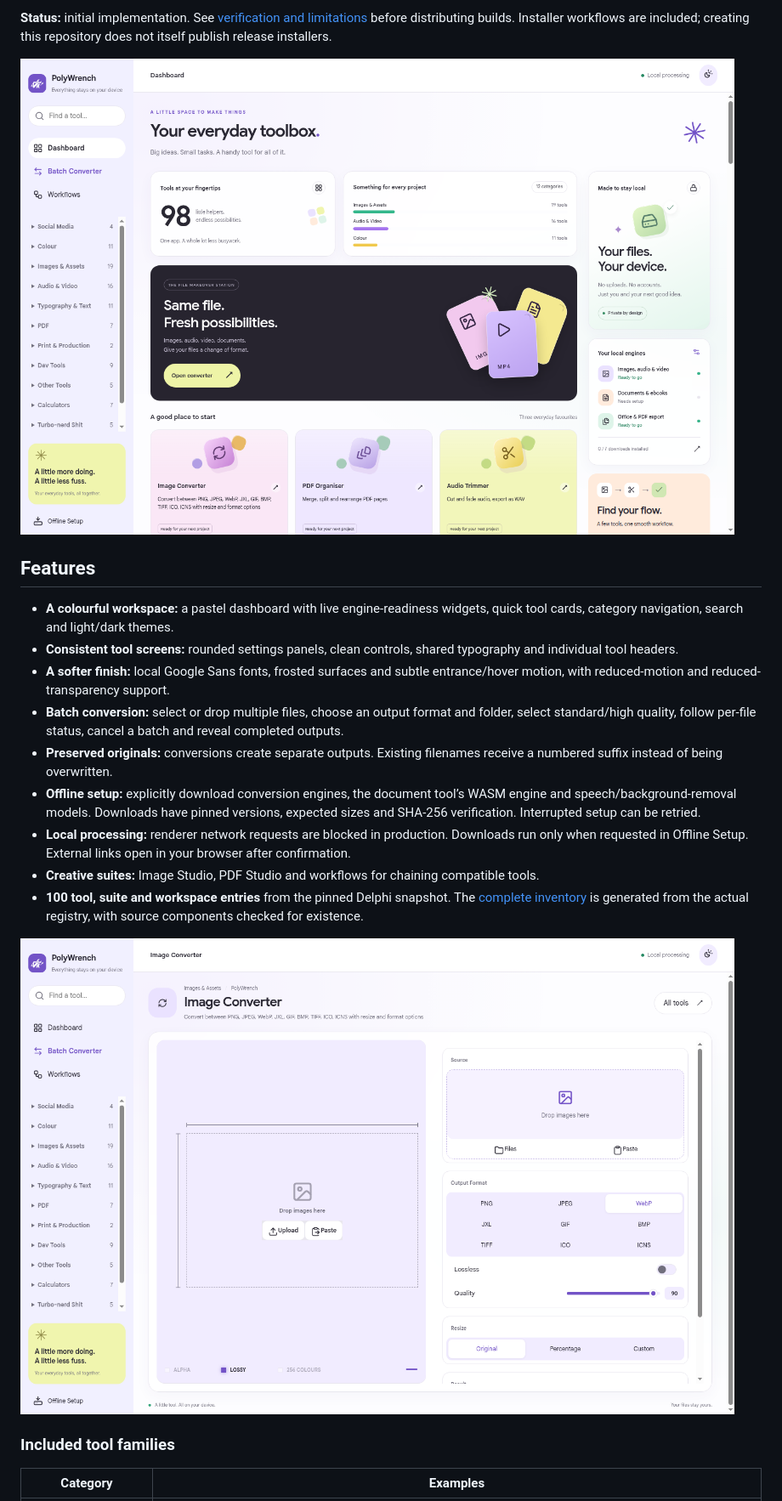
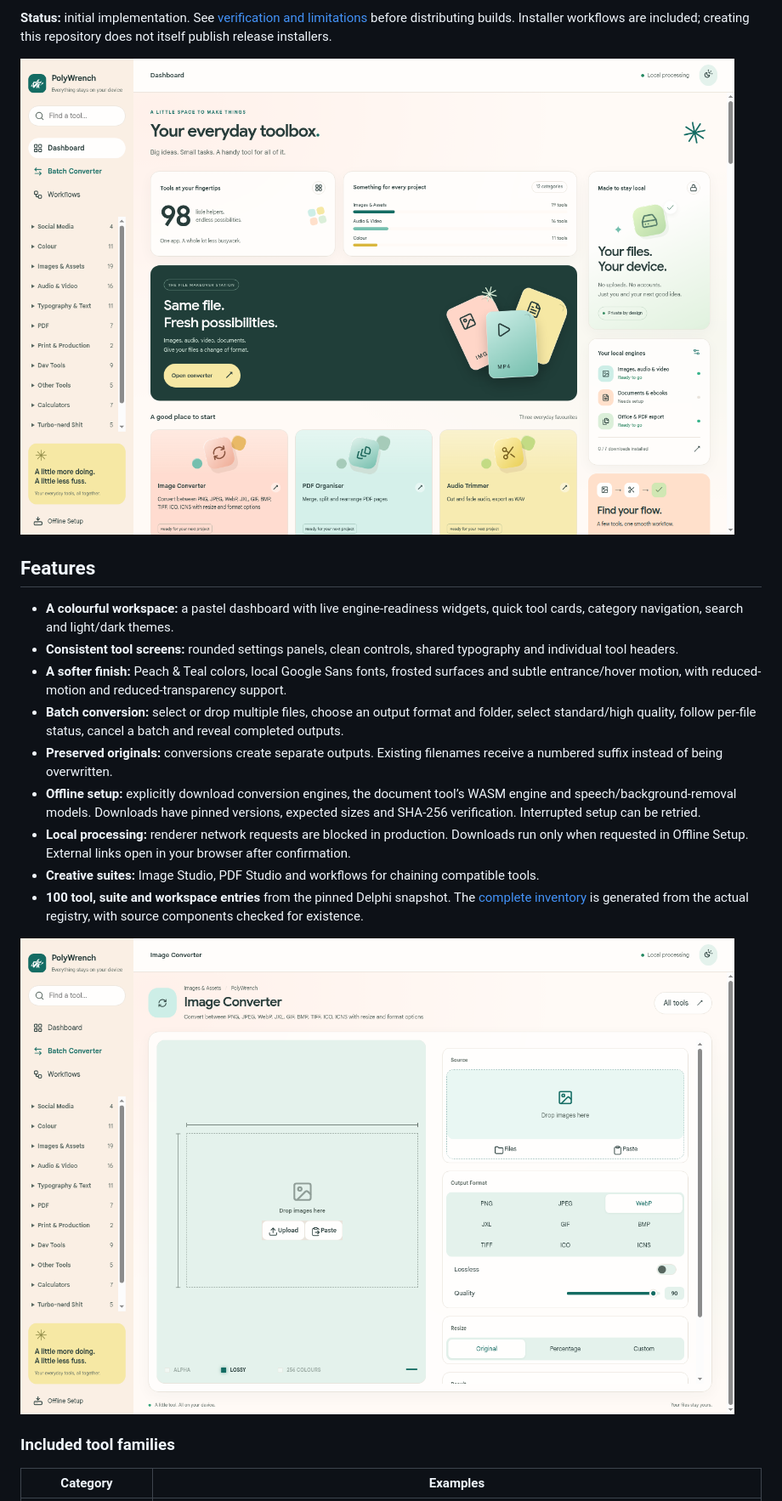
Before and after one commit to aatish1321/PolyWrench, a Markdown page: README.md, the part around one of its changes. Shown at 85% size. Drawn GitHub-style; pictures changed too: docs/image-converter.png, docs/workspace.png.

Commit message:
Apply the selected Peach and Teal palette in PolyWrench 0.1.3

```diff
--- a/README.md
+++ b/README.md
@@ -16,7 +16,7 @@ PolyWrench combines Delphi’s open-source toolkit with a new desktop interface
 
 - **A colourful workspace:** a pastel dashboard with live engine-readiness widgets, quick tool cards, category navigation, search and light/dark themes.
 - **Consistent tool screens:** rounded settings panels, clean controls, shared typography and individual tool headers.
-- **A softer finish:** local Google Sans fonts, frosted surfaces and subtle entrance/hover motion, with reduced-motion and reduced-transparency support.
+- **A softer finish:** Peach & Teal colors, local Google Sans fonts, frosted surfaces and subtle entrance/hover motion, with reduced-motion and reduced-transparency support.
 - **Batch conversion:** select or drop multiple files, choose an output format and folder, select standard/high quality, follow per-file status, cancel a batch and reveal completed outputs.
 - **Preserved originals:** conversions create separate outputs. Existing filenames receive a numbered suffix instead of being overwritten.
 - **Offline setup:** explicitly download conversion engines, the document tool’s WASM engine and speech/background-removal models. Downloads have pinned versions, expected sizes and SHA-256 verification. Interrupted setup can be retried.
```
Also changed, not shown: other parts of README.md (+2 -2 lines), docs/VALIDATION.md (+7 -0 lines), 7 other files.
